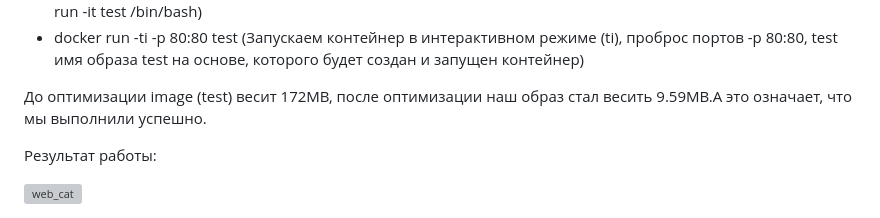
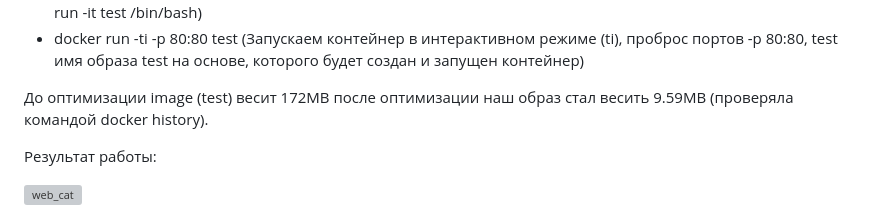
Before and after one commit to Daria-Krylova/Laba_1_Docker, a Markdown page: README.md, the part around the change. Rendered like a GitHub page; grey boxes are pictures that could not be loaded.

```diff
--- a/README.md
+++ b/README.md
@@ -34,7 +34,7 @@ nginx: configuration file /etc/nginx/nginx.conf test is successful
 * Проверка работоспособности nginx проверяется командой nginx -t внутри запущенного контейнера (docker run -it test /bin/bash)
 * docker run -ti -p 80:80 test (Запускаем контейнер в интерактивном режиме (ti), проброс портов -p 80:80, test имя образа test на основе, которого будет создан и запущен контейнер)
 
-До оптимизации image (test) весит 172МВ, после оптимизации наш образ стал весить 9.59MB.А это означает, что мы выполнили успешно.
+До оптимизации image (test) весит 172МВ после оптимизации наш образ стал весить 9.59MB (проверяла командой docker history).
 
 Результат работы:
 
```
